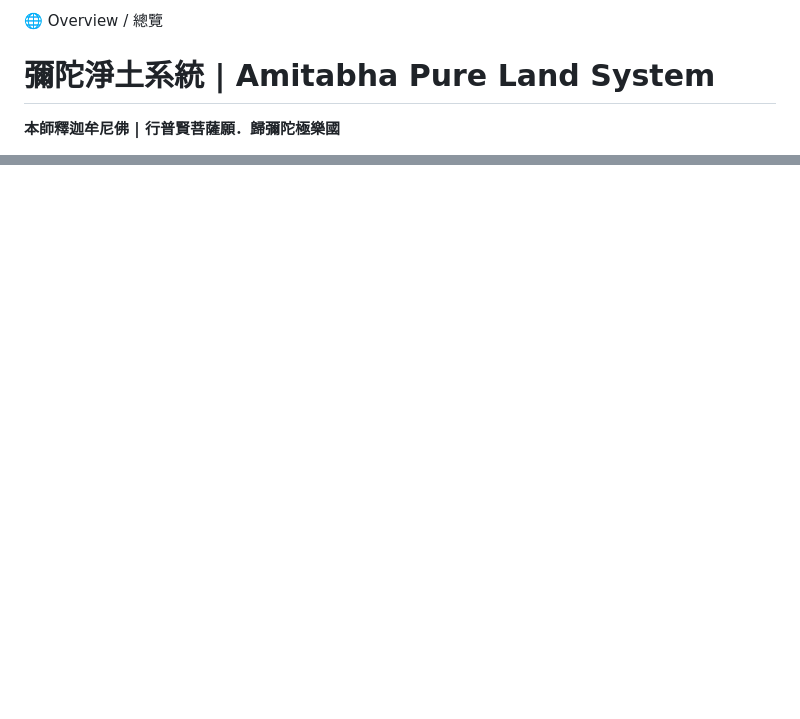
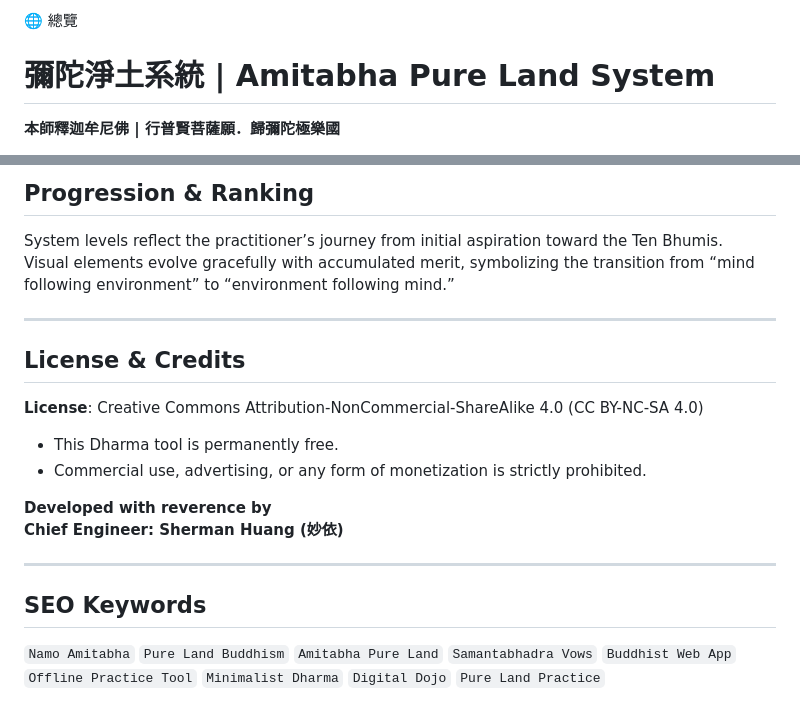
Before and after one commit to namoamitabhapureland/bodhicitta, a Markdown page: README.md, 2 parts joined by grey strips. Drawn GitHub-style; blank space fills up the shorter version.

```diff
--- a/README.md
+++ b/README.md
@@ -1,4 +1,4 @@
-🌐 Overview / 總覽
+🌐 總覽
 # 彌陀淨土系統 | Amitabha Pure Land System
 
 **本師釋迦牟尼佛 | 行普賢菩薩願．歸彌陀極樂國**
@@ -126,0 +142,21 @@ Namo Amitabha Pure Land Buddhism 彌陀淨土 阿彌陀佛 普賢行願 數位
+## Progression & Ranking
+
+System levels reflect the practitioner’s journey from initial aspiration toward the Ten Bhumis.
+Visual elements evolve gracefully with accumulated merit, symbolizing the transition from “mind following environment” to “environment following mind.”
+
+---
+
+## License & Credits
+
+**License**: Creative Commons Attribution-NonCommercial-ShareAlike 4.0 (CC BY-NC-SA 4.0)
+
+- This Dharma tool is permanently free.
+- Commercial use, advertising, or any form of monetization is strictly prohibited.
+
+**Developed with reverence by**
+**Chief Engineer: Sherman Huang (妙依)**
+
+---
+
+## SEO Keywords
+`Namo Amitabha` `Pure Land Buddhism` `Amitabha Pure Land` `Samantabhadra Vows` `Buddhist Web App` `Offline Practice Tool` `Minimalist Dharma` `Digital Dojo` `Pure Land Practice`
```
Also changed, not shown: other parts of README.md (+59 -44 lines).
